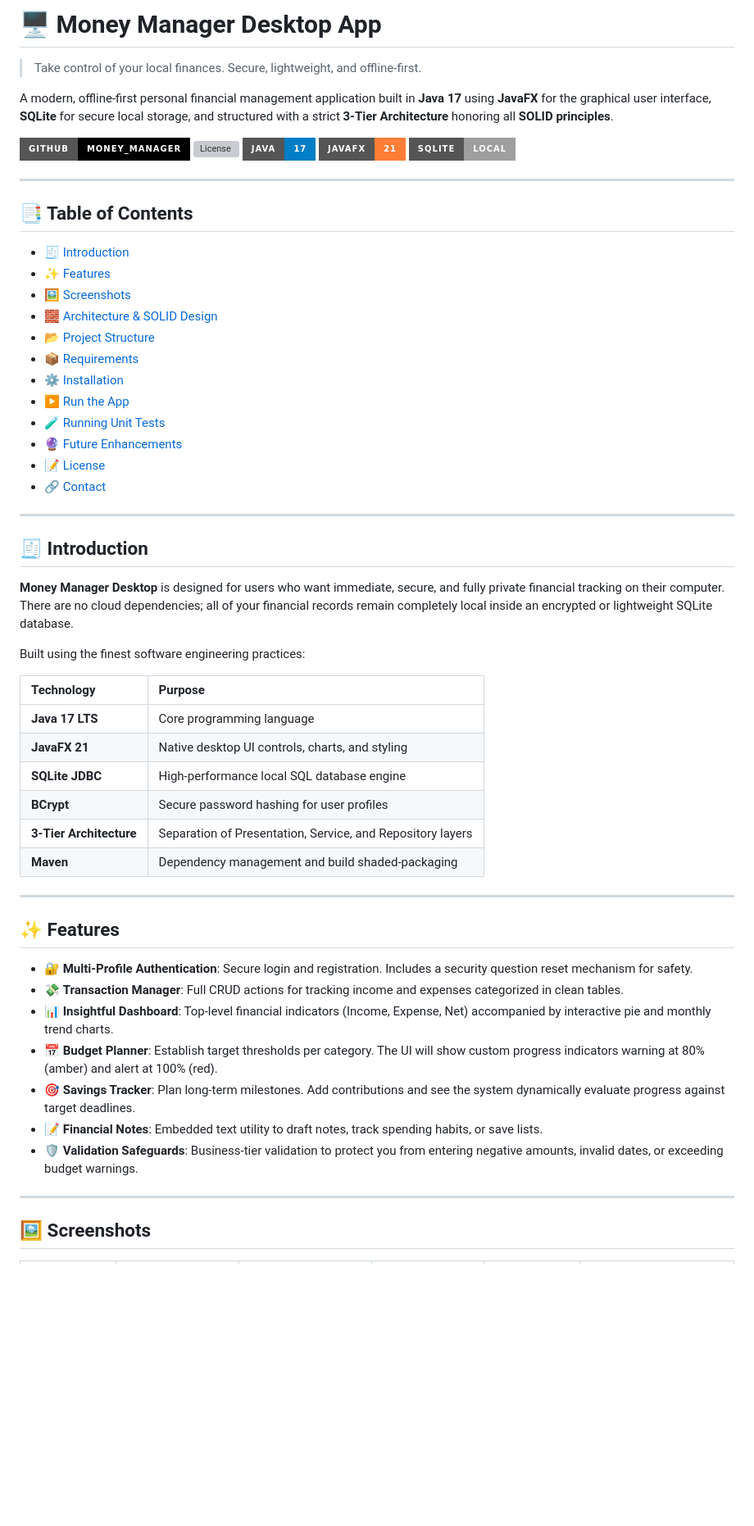
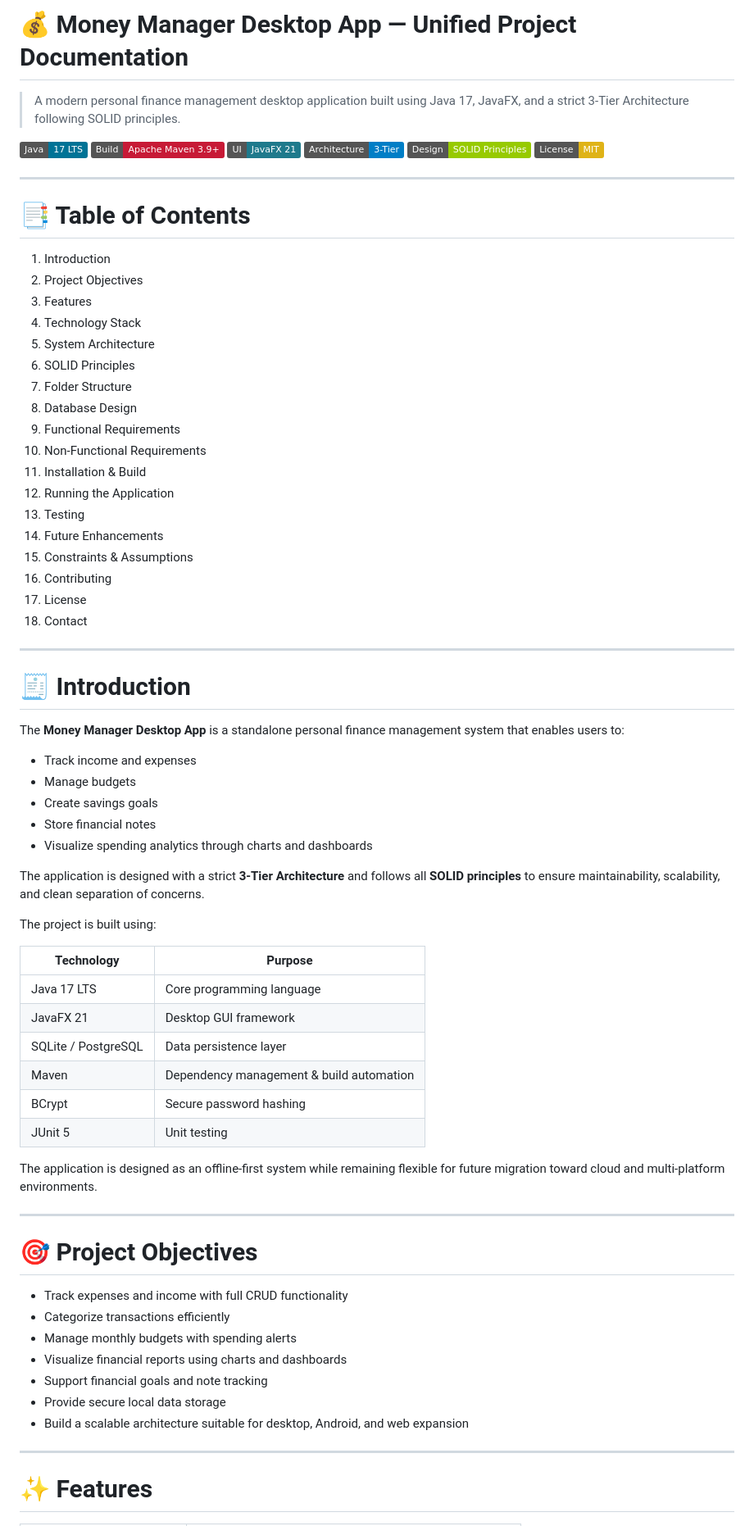
Before and after one commit to anasemadanas/Money_Manager, a Markdown page: money-manager/README.md, the part around one of its changes. Shown at 82% size. Drawn GitHub-style; badges without logos; blank space fills up the shorter version; grey boxes are pictures that could not be loaded.

```diff
--- a/money-manager/README.md
+++ b/money-manager/README.md
@@ -1,61 +1,77 @@
-# 🖥️ Money Manager Desktop App
-> Take control of your local finances. Secure, lightweight, and offline-first.
+# 💰 Money Manager Desktop App — Unified Project Documentation
 
-A modern, offline-first personal financial management application built in **Java 17** using **JavaFX** for the graphical user interface, **SQLite** for secure local storage, and structured with a strict **3-Tier Architecture** honoring all **SOLID principles**.
+> A modern personal finance management desktop application built using Java 17, JavaFX, and a strict 3‑Tier Architecture following SOLID principles.
 
-[![GitHub Repo](https://img.shields.io/badge/GitHub-Money__Manager-black?style=for-the-badge&logo=github)](https://github.com/anasemadanas/Money_Manager)
-[![License](https://img.shields.io/github/license/anasemadanas/Money_Manager?style=for-the-badge)](https://github.com/anasemadanas/Money_Manager/blob/main/LICENSE)
-[![Java](https://img.shields.io/badge/Java-17-blue?style=for-the-badge&logo=openjdk)](https://www.oracle.com/java/)
-[![JavaFX](https://img.shields.io/badge/JavaFX-21-orange?style=for-the-badge&logo=javafx)](https://openjfx.io/)
-[![SQLite](https://img.shields.io/badge/SQLite-Local-lightgrey?style=for-the-badge&logo=sqlite)](https://www.sqlite.org/)
+[![Java](https://img.shields.io/badge/Java-17%20LTS-007396?logo=openjdk&logoColor=white)](https://openjdk.org)
+[![Maven](https://img.shields.io/badge/Build-Apache%20Maven%203.9%2B-C71A36?logo=apachemaven&logoColor=white)](https://maven.apache.org)
+[![JavaFX](https://img.shields.io/badge/UI-JavaFX%2021-1F7A8C?logo=openjdk&logoColor=white)](https://openjfx.io)
+[![Architecture](https://img.shields.io/badge/Architecture-3--Tier-blue)](https://en.wikipedia.org/wiki/Multitier_architecture)
+[![SOLID](https://img.shields.io/badge/Design-SOLID%20Principles-green)](https://en.wikipedia.org/wiki/SOLID)
+[![License](https://img.shields.io/badge/License-MIT-yellow.svg)](LICENSE)
 
 ---
 
-## 📑 Table of Contents
+# 📑 Table of Contents
 
-- [🧾 Introduction](#-introduction)
-- [✨ Features](#-features)
-- [🖼️ Screenshots](#️-screenshots)
-- [🧱 Architecture & SOLID Design](#-architecture--solid-design)
-- [📂 Project Structure](#-project-structure)
-- [📦 Requirements](#-requirements)
-- [⚙️ Installation](#️-installation)
-- [▶️ Run the App](#️-run-the-app)
-- [🧪 Running Unit Tests](#-running-unit-tests)
-- [🔮 Future Enhancements](#-future-enhancements)
-- [📝 License](#-license)
-- [🔗 Contact](#-contact)
+1. Introduction
+2. Project Objectives
+3. Features
+4. Technology Stack
+5. System Architecture
+6. SOLID Principles
+7. Folder Structure
+8. Database Design
+9. Functional Requirements
+10. Non‑Functional Requirements
+11. Installation & Build
+12. Running the Application
+13. Testing
+14. Future Enhancements
+15. Constraints & Assumptions
+16. Contributing
+17. License
+18. Contact
 
 ---
 
-## 🧾 Introduction
+# 🧾 Introduction
 
-**Money Manager Desktop** is designed for users who want immediate, secure, and fully private financial tracking on their computer. There are no cloud dependencies; all of your financial records remain completely local inside an encrypted or lightweight SQLite database.
+The **Money Manager Desktop App** is a standalone personal finance management system that enables users to:
 
-Built using the finest software engineering practices:
+- Track income and expenses
+- Manage budgets
+- Create savings goals
+- Store financial notes
+- Visualize spending analytics through charts and dashboards
+
+The application is designed with a strict **3‑Tier Architecture** and follows all **SOLID principles** to ensure maintainability, scalability, and clean separation of concerns.
+
+The project is built using:
 
 | Technology | Purpose |
-| :--- | :--- |
-| **Java 17 LTS** | Core programming language |
-| **JavaFX 21** | Native desktop UI controls, charts, and styling |
-| **SQLite JDBC** | High-performance local SQL database engine |
-| **BCrypt** | Secure password hashing for user profiles |
-| **3-Tier Architecture** | Separation of Presentation, Service, and Repository layers |
-| **Maven** | Dependency management and build shaded-packaging |
+|---|---|
+| Java 17 LTS | Core programming language |
+| JavaFX 21 | Desktop GUI framework |
+| SQLite / PostgreSQL | Data persistence layer |
+| Maven | Dependency management & build automation |
+| BCrypt | Secure password hashing |
+| JUnit 5 | Unit testing |
+
+The application is designed as an offline‑first system while remaining flexible for future migration toward cloud and multi‑platform environments.
 
 ---
 
-## ✨ Features
+# 🎯 Project Objectives
 
-- 🔐 **Multi-Profile Authentication**: Secure login and registration. Includes a security question reset mechanism for safety.
-- 💸 **Transaction Manager**: Full CRUD actions for tracking income and expenses categorized in clean tables.
-- 📊 **Insightful Dashboard**: Top-level financial indicators (Income, Expense, Net) accompanied by interactive pie and monthly trend charts.
-- 📅 **Budget Planner**: Establish target thresholds per category. The UI will show custom progress indicators warning at 80% (amber) and alert at 100% (red).
-- 🎯 **Savings Tracker**: Plan long-term milestones. Add contributions and see the system dynamically evaluate progress against target deadlines.
-- 📝 **Financial Notes**: Embedded text utility to draft notes, track spending habits, or save lists.
-- 🛡️ **Validation Safeguards**: Business-tier validation to protect you from entering negative amounts, invalid dates, or exceeding budget warnings.
+- Track expenses and income with full CRUD functionality
+- Categorize transactions efficiently
+- Manage monthly budgets with spending alerts
+- Visualize financial reports using charts and dashboards
+- Support financial goals and note tracking
+- Provide secure local data storage
+- Build a scalable architecture suitable for desktop, Android, and web expansion
 
 ---
 
-## 🖼️ Screenshots
+# ✨ Features
 
```
Also changed, not shown: other parts of money-manager/README.md (+292 -87 lines).
